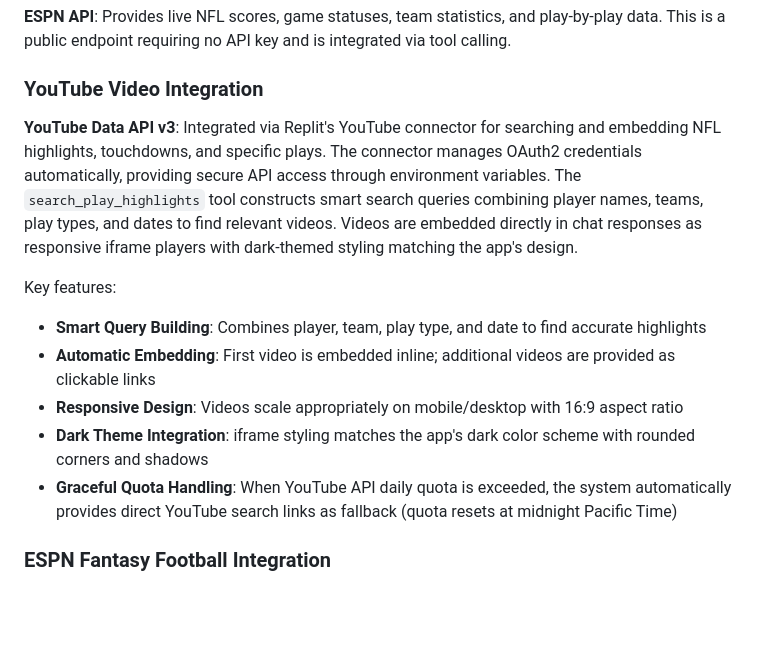
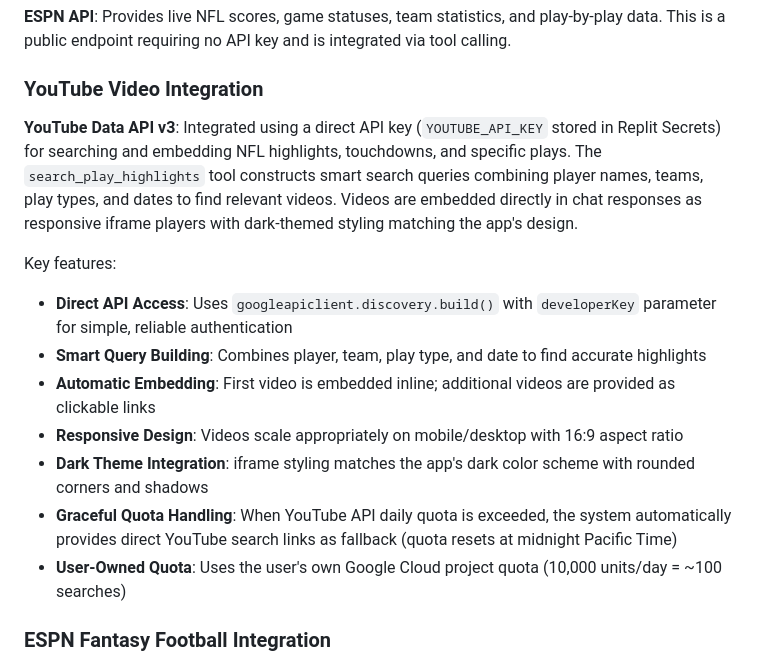
Before and after one commit to mihirb10/sports-ai-companion, a Markdown page: replit.md, the part around the change. GitHub-like rendering; blank space fills up the shorter version.

Commit message:
Update YouTube integration to use direct API key for authentication
Modify YouTube Data API v3 integration in `replit.md` to use a direct API key (`YOUTUBE_API_KEY` from Replit Secrets) instead of Replit's connector, enabling user-owned quota and direct API access via `googleapiclient.discovery.build()`.

Replit-Commit-Author: Agent
Replit-Commit-Session-Id: c0b9ad09-e64e-476f-ab65-808536ae7829
Replit-Commit-Checkpoint-Type: full_checkpoint
Replit-Commit-Screenshot-Url: https://storage.googleapis.com/screenshot-production-us-central1/66623a13-fd5b-4813-aabd-877f3fa714a8/c0b9ad09-e64e-476f-ab65-808536ae7829/HvAh526

```diff
--- a/replit.md
+++ b/replit.md
@@ -91,14 +91,16 @@ Security measures include OAuth2 + OpenID Connect via Replit Auth with PKCE, sec
 
 ### YouTube Video Integration
 
-**YouTube Data API v3**: Integrated via Replit's YouTube connector for searching and embedding NFL highlights, touchdowns, and specific plays. The connector manages OAuth2 credentials automatically, providing secure API access through environment variables. The `search_play_highlights` tool constructs smart search queries combining player names, teams, play types, and dates to find relevant videos. Videos are embedded directly in chat responses as responsive iframe players with dark-themed styling matching the app's design.
+**YouTube Data API v3**: Integrated using a direct API key (`YOUTUBE_API_KEY` stored in Replit Secrets) for searching and embedding NFL highlights, touchdowns, and specific plays. The `search_play_highlights` tool constructs smart search queries combining player names, teams, play types, and dates to find relevant videos. Videos are embedded directly in chat responses as responsive iframe players with dark-themed styling matching the app's design.
 
 Key features:
+- **Direct API Access**: Uses `googleapiclient.discovery.build()` with `developerKey` parameter for simple, reliable authentication
 - **Smart Query Building**: Combines player, team, play type, and date to find accurate highlights
 - **Automatic Embedding**: First video is embedded inline; additional videos are provided as clickable links
 - **Responsive Design**: Videos scale appropriately on mobile/desktop with 16:9 aspect ratio
 - **Dark Theme Integration**: iframe styling matches the app's dark color scheme with rounded corners and shadows
 - **Graceful Quota Handling**: When YouTube API daily quota is exceeded, the system automatically provides direct YouTube search links as fallback (quota resets at midnight Pacific Time)
+- **User-Owned Quota**: Uses the user's own Google Cloud project quota (10,000 units/day = ~100 searches)
 
 ### ESPN Fantasy Football Integration
 
```
